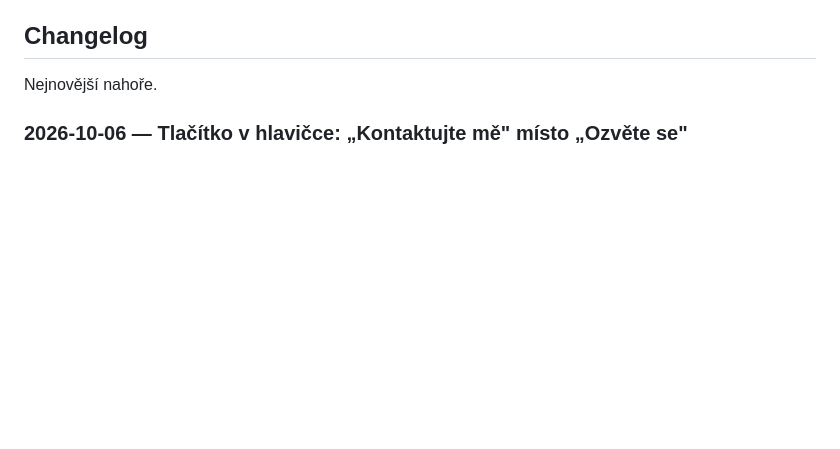
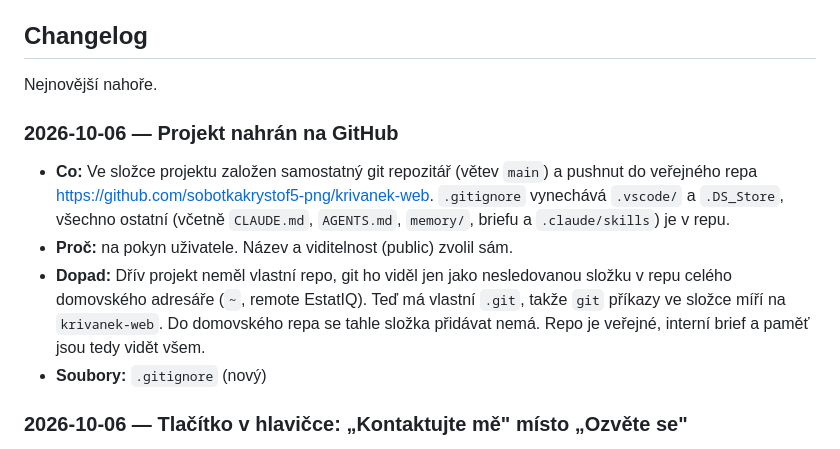
Before and after one commit to sobotkakrystof5-png/krivanek-web, a Markdown page: memory/memory.md, the part around the change. Drawn GitHub-style; blank space fills up the shorter version.

Commit message:
memory: záznam o nahrání na GitHub
Co-Authored-By: Claude Opus 5.5 <noreply@anthropic.com>

```diff
--- a/memory/memory.md
+++ b/memory/memory.md
@@ -48,6 +48,13 @@ Ať to příští session neopraví jako chybu.
 ## Changelog
 
 Nejnovější nahoře.
+
+### 2026-10-06 — Projekt nahrán na GitHub
+
+- **Co:** Ve složce projektu založen samostatný git repozitář (větev `main`) a pushnut do veřejného repa https://github.com/sobotkakrystof5-png/krivanek-web. `.gitignore` vynechává `.vscode/` a `.DS_Store`, všechno ostatní (včetně `CLAUDE.md`, `AGENTS.md`, `memory/`, briefu a `.claude/skills`) je v repu.
+- **Proč:** na pokyn uživatele. Název a viditelnost (public) zvolil sám.
+- **Dopad:** Dřív projekt neměl vlastní repo, git ho viděl jen jako nesledovanou složku v repu celého domovského adresáře (`~`, remote EstatIQ). Teď má vlastní `.git`, takže `git` příkazy ve složce míří na `krivanek-web`. Do domovského repa se tahle složka přidávat nemá. Repo je veřejné, interní brief a paměť jsou tedy vidět všem.
+- **Soubory:** `.gitignore` (nový)
 
 ### 2026-10-06 — Tlačítko v hlavičce: „Kontaktujte mě" místo „Ozvěte se"
 
```
